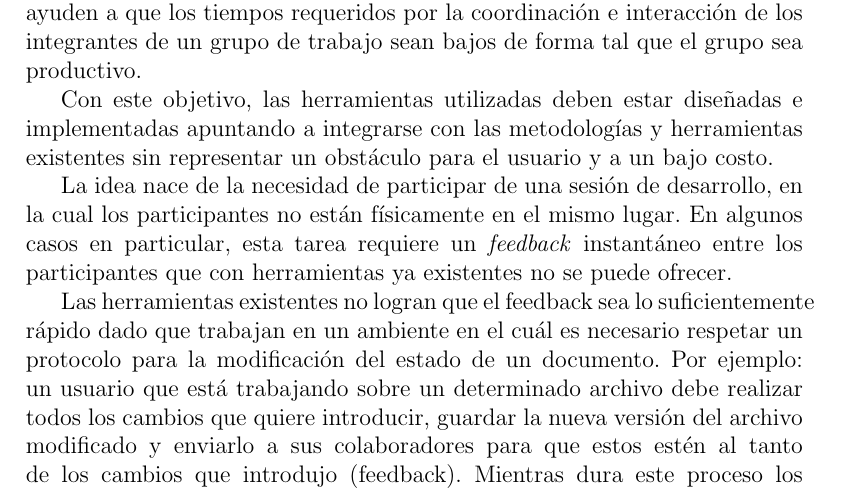
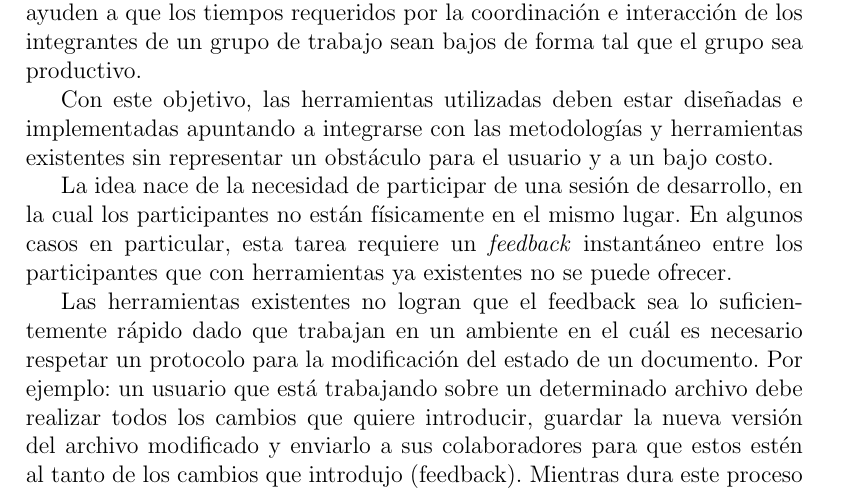
Before and after one commit to maurociancio/parallel-editor, a LaTeX document (doc/carpeta_final/carpeta_final.tex): part of page 3 of 32, cut so that both start at the same text. Compiled offline with pdfLaTeX.

Commit message:
usar hyphenation en español

```diff
--- a/doc/carpeta_final/carpeta_final.tex
+++ b/doc/carpeta_final/carpeta_final.tex
@@ -3,7 +3,6 @@
 \usepackage[spanish] {babel}
 \usepackage{makeidx}
 \usepackage[pdftex]{graphicx}
-\usepackage[none]{hyphenat}
 
 \title { \textbf{Trabajo Profesional}}
 \date{2do cuatrimestre de 2010}
```
Also changed, not shown: doc/carpeta_final/carpeta_final.tex (2 more changed lines).
